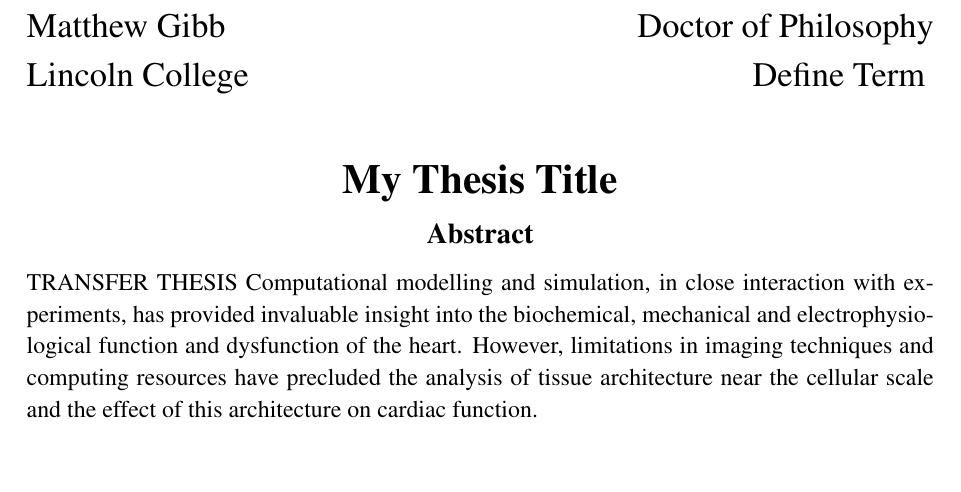
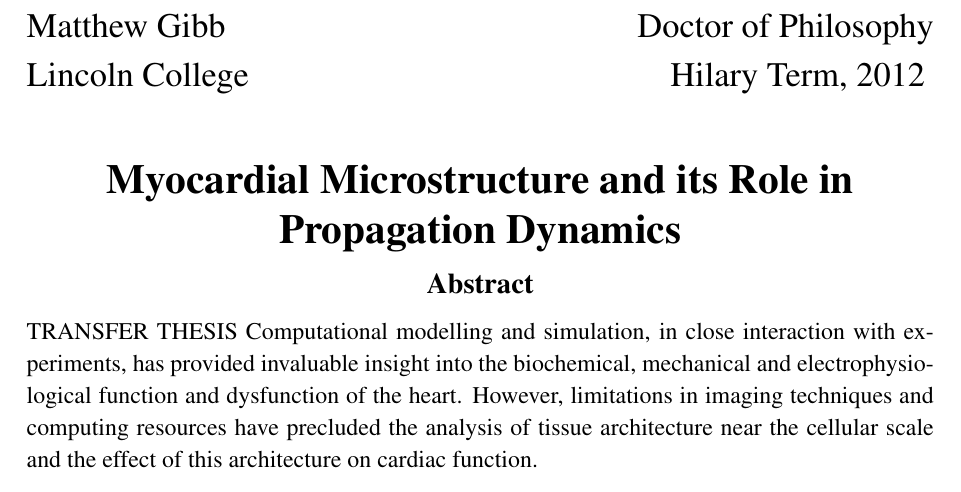
Before and after one commit to mattgibb/DPhil_thesis, a LaTeX thesis (thesis.tex, which reads titledata.tex): part of page 2 of 97, cut so that both start at the same text, the shorter picture padded with empty space. Compiled offline with pdfLaTeX.

Commit message:
Changed title etc.

```diff
--- a/titledata.tex
+++ b/titledata.tex
@@ -1,7 +1,7 @@
 % Define these
-\def\xtitle{My Thesis Title}
+\def\xtitle{Myocardial Microstructure and its Role in Propagation Dynamics}
 \def\xauthor{Matthew Gibb}
 \def\xcollege{Lincoln College}
-\def\xterm{Define Term}
-\def\xkeywords{some keywords}
+\def\xterm{Hilary Term, 2012}
+\def\xkeywords{microstructure fibres sheets cardiac electrophysiology myocardium}
 \def\xsubject{a subject}
```
